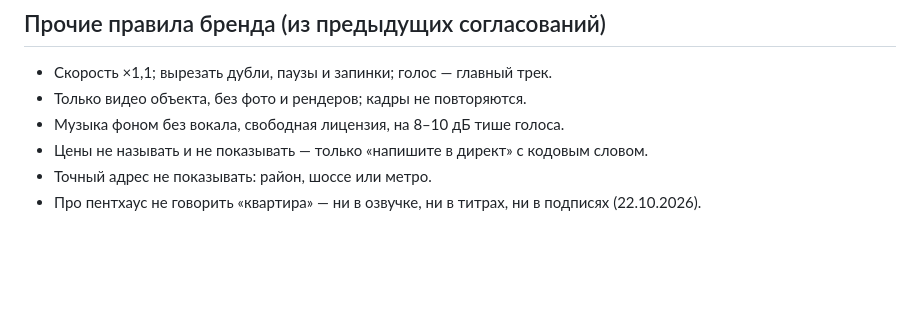
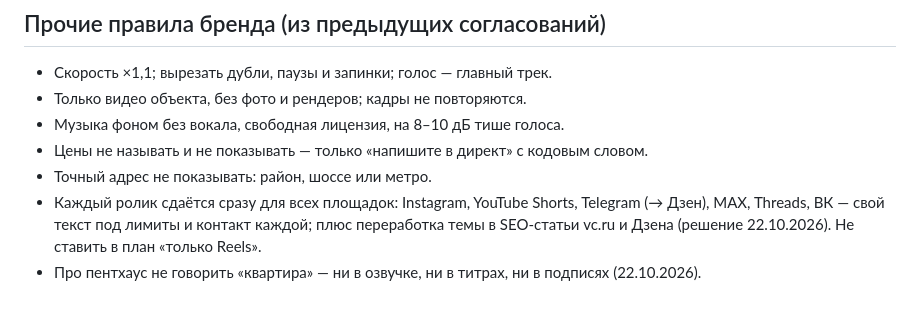
Before and after one commit to kopacheva3103-bot/broker_nata_media, a Markdown page: montage/STANDARD.md, the part around the change. GitHub-like rendering; blank space fills up the shorter version.

Commit message:
Standard: every reel ships with texts for all platforms and article repurposing
Co-Authored-By: Claude Opus 5.5 <noreply@anthropic.com>
Claude-Session: https://claude.ai/code/session_017YtqsceMZkGHRkqurh5fGz

```diff
--- a/montage/STANDARD.md
+++ b/montage/STANDARD.md
@@ -85,4 +85,5 @@ segments:
 - Музыка фоном без вокала, свободная лицензия, на 8–10 дБ тише голоса.
 - Цены не называть и не показывать — только «напишите в директ» с кодовым словом.
 - Точный адрес не показывать: район, шоссе или метро.
+- Каждый ролик сдаётся сразу для всех площадок: Instagram, YouTube Shorts, Telegram (→ Дзен), MAX, Threads, ВК — свой текст под лимиты и контакт каждой; плюс переработка темы в SEO-статьи vc.ru и Дзена (решение 22.10.2026). Не ставить в план «только Reels».
 - Про пентхаус не говорить «квартира» — ни в озвучке, ни в титрах, ни в подписях (22.10.2026).
```
